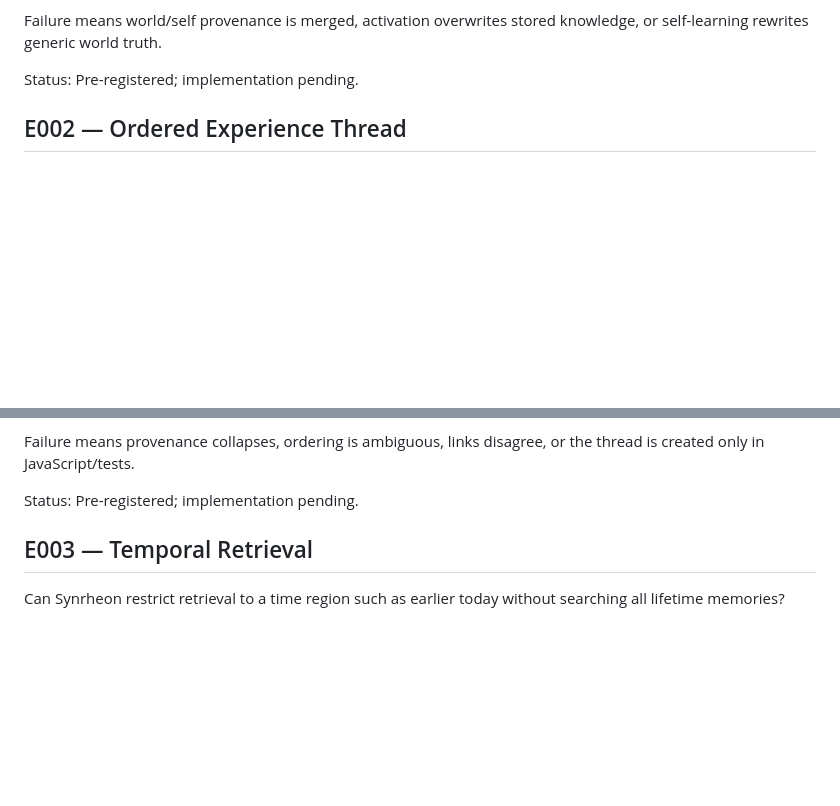
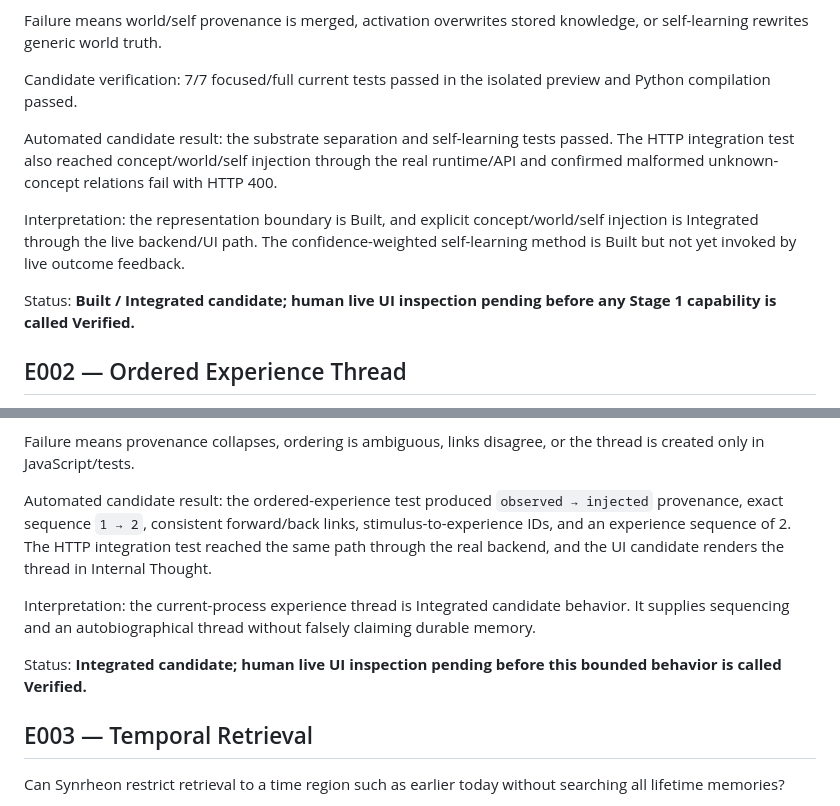
Before and after one commit to Logancarton/Synrheon, a Markdown page: docs/EXPERIMENTS.md, 2 parts joined by grey strips. GitHub-like rendering; blank space fills up the shorter version.

Commit message:
Record Stage 1 candidate test evidence

```diff
--- a/docs/EXPERIMENTS.md
+++ b/docs/EXPERIMENTS.md
@@ -91,7 +91,13 @@ Expected result:
 
 Failure means world/self provenance is merged, activation overwrites stored knowledge, or self-learning rewrites generic world truth.
 
-Status: Pre-registered; implementation pending.
+Candidate verification: 7/7 focused/full current tests passed in the isolated preview and Python compilation passed.
+
+Automated candidate result: the substrate separation and self-learning tests passed. The HTTP integration test also reached concept/world/self injection through the real runtime/API and confirmed malformed unknown-concept relations fail with HTTP 400.
+
+Interpretation: the representation boundary is Built, and explicit concept/world/self injection is Integrated through the live backend/UI path. The confidence-weighted self-learning method is Built but not yet invoked by live outcome feedback.
+
+Status: **Built / Integrated candidate; human live UI inspection pending before any Stage 1 capability is called Verified.**
 
 ## E002 — Ordered Experience Thread
 
@@ -120,7 +126,11 @@ Expected result:
 
 Failure means provenance collapses, ordering is ambiguous, links disagree, or the thread is created only in JavaScript/tests.
 
-Status: Pre-registered; implementation pending.
+Automated candidate result: the ordered-experience test produced `observed → injected` provenance, exact sequence `1 → 2`, consistent forward/back links, stimulus-to-experience IDs, and an experience sequence of 2. The HTTP integration test reached the same path through the real backend, and the UI candidate renders the thread in Internal Thought.
+
+Interpretation: the current-process experience thread is Integrated candidate behavior. It supplies sequencing and an autobiographical thread without falsely claiming durable memory.
+
+Status: **Integrated candidate; human live UI inspection pending before this bounded behavior is called Verified.**
 
 ## E003 — Temporal Retrieval
 
```
